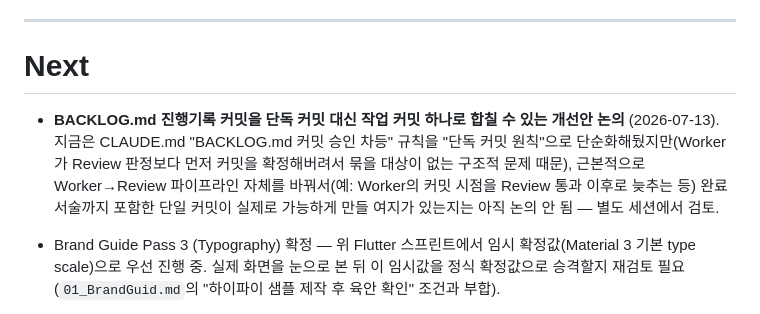
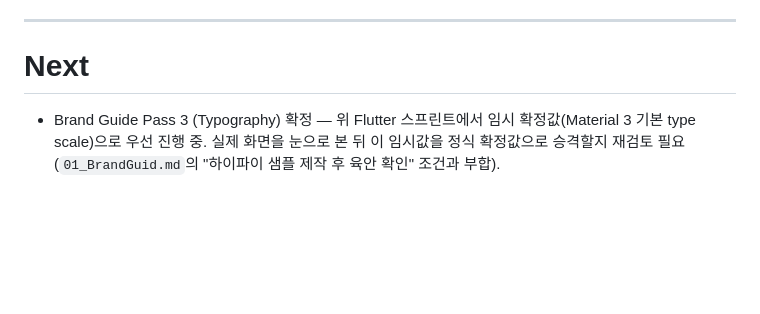
Before and after one commit to kangyj099/Digital-Wardrobe, a Markdown page: docs/work/BACKLOG.md, the part around the change. GitHub-like rendering; blank space fills up the shorter version.

Commit message:
docs(backlog): remove stray Next item, superseded by docs/work/TODO.md
Commit 05025b5 added a "revisit single-commit BACKLOG bundling" item
to BACKLOG.md's Next section despite the user having pushed back on
that exact placement ("먼 미래의 언젠가의 TASK였으면 좋겠는데 BACKLOG는
당면한 문제잖아") - the commit went through anyway due to a tool-call
mixup on my end. The content now lives in the newly-created
docs/work/TODO.md instead, which is the correct home for this kind of
vague, no-urgency idea.

Co-Authored-By: Claude Sonnet 5 <noreply@anthropic.com>

```diff
--- a/docs/work/BACKLOG.md
+++ b/docs/work/BACKLOG.md
@@ -98,8 +98,6 @@ Flutter 프론트엔드 Hi-Fi 화면 10개 스프린트 (**마감 2026-07-24로
 
 # Next
 
-- **BACKLOG.md 진행기록 커밋을 단독 커밋 대신 작업 커밋 하나로 합칠 수 있는 개선안 논의** (2026-07-13). 지금은 CLAUDE.md "BACKLOG.md 커밋 승인 차등" 규칙을 "단독 커밋 원칙"으로 단순화해뒀지만(Worker가 Review 판정보다 먼저 커밋을 확정해버려서 묶을 대상이 없는 구조적 문제 때문), 근본적으로 Worker→Review 파이프라인 자체를 바꿔서(예: Worker의 커밋 시점을 Review 통과 이후로 늦추는 등) 완료 서술까지 포함한 단일 커밋이 실제로 가능하게 만들 여지가 있는지는 아직 논의 안 됨 — 별도 세션에서 검토.
-
 - Brand Guide Pass 3 (Typography) 확정 — 위 Flutter 스프린트에서 임시 확정값(Material 3 기본 type scale)으로 우선 진행 중. 실제 화면을 눈으로 본 뒤 이 임시값을 정식 확정값으로 승격할지 재검토 필요 (`01_BrandGuid.md`의 "하이파이 샘플 제작 후 육안 확인" 조건과 부합).
 
 - **`ui-ux-pro-max` 플러그인에서 Flutter 관련 내용만 추출해 프로젝트 로컬 스킬로 이식** (별도 세션에서 진행 예정, 2026-07-12 확정). 배경: 토큰 소모 진단 중 `ui-ux-pro-max`/`ui-styling` 플러그인 스킬 7종이 이 Flutter 전용 프로젝트와 무관한 내용을 매 턴 상시 로드하고 있는 걸 발견.
```
